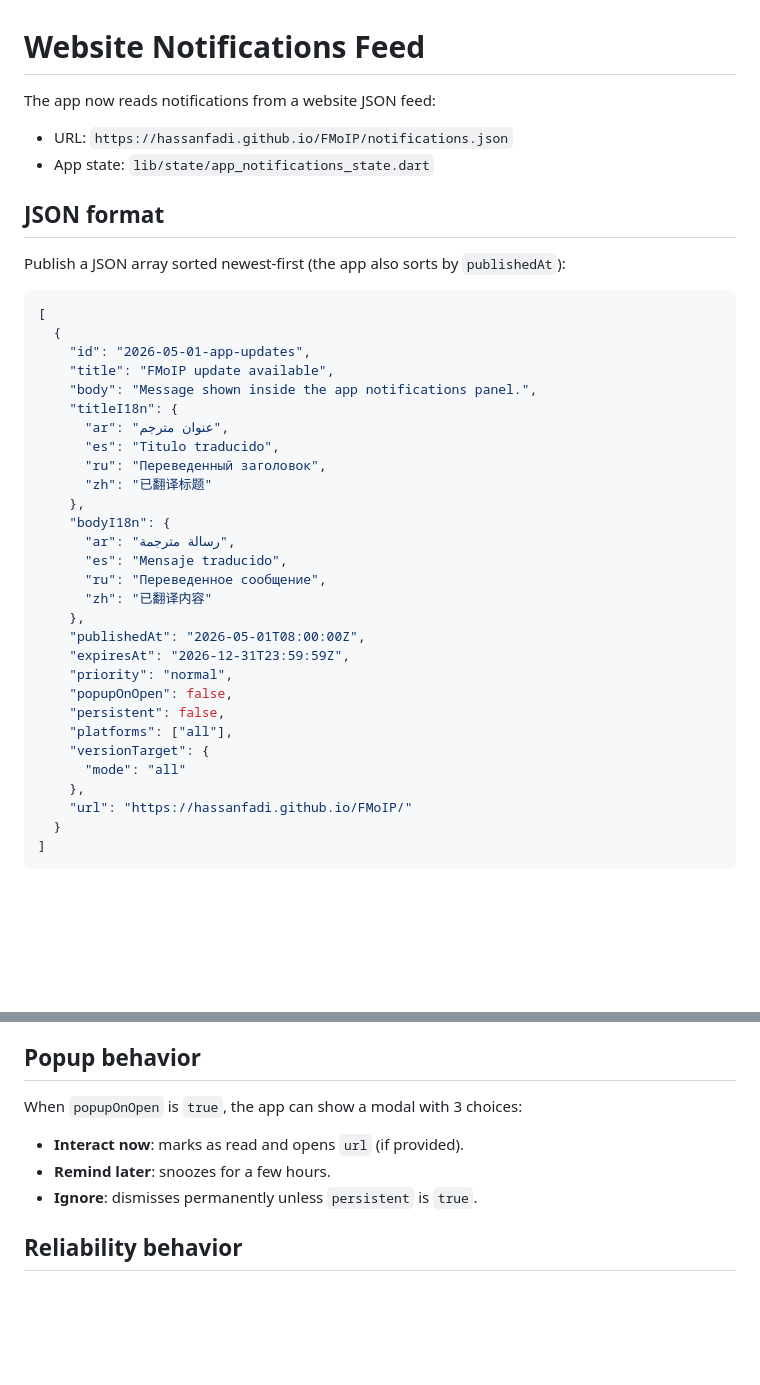
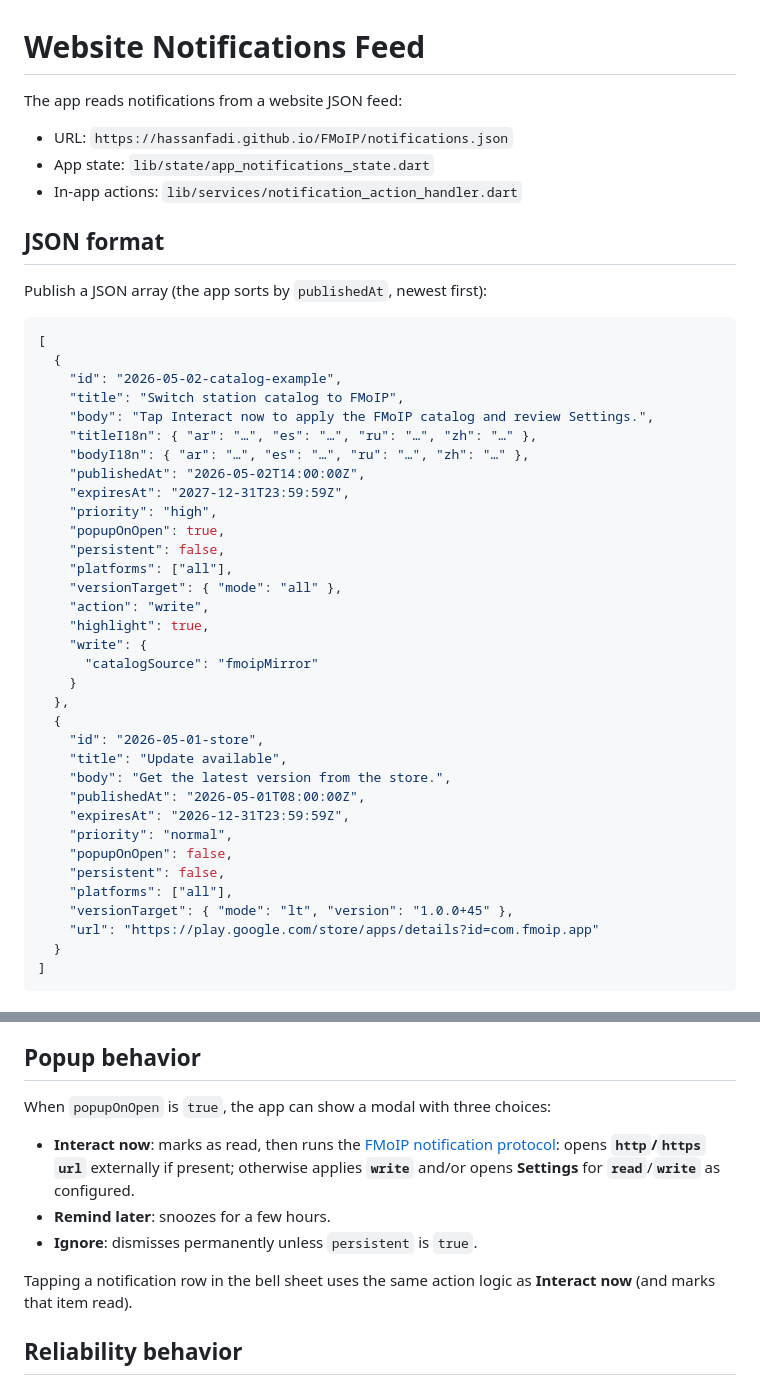
Before and after one commit to hassanfadi/FMoIP, a Markdown page: docs/notifications_feed.md, 2 parts joined by grey strips. Drawn GitHub-style; blank space fills up the shorter version.

````diff
--- a/docs/notifications_feed.md
+++ b/docs/notifications_feed.md
@@ -1,42 +1,48 @@
 # Website Notifications Feed
 
-The app now reads notifications from a website JSON feed:
+The app reads notifications from a website JSON feed:
 
 - URL: `https://hassanfadi.github.io/FMoIP/notifications.json`
 - App state: `lib/state/app_notifications_state.dart`
+- In-app actions: `lib/services/notification_action_handler.dart`
 
 ## JSON format
 
-Publish a JSON array sorted newest-first (the app also sorts by `publishedAt`):
+Publish a JSON array (the app sorts by `publishedAt`, newest first):
 
 ```json
 [
   {
-    "id": "2026-05-01-app-updates",
-    "title": "FMoIP update available",
-    "body": "Message shown inside the app notifications panel.",
-    "titleI18n": {
-      "ar": "عنوان مترجم",
-      "es": "Titulo traducido",
-      "ru": "Переведенный заголовок",
-      "zh": "已翻译标题"
-    },
-    "bodyI18n": {
-      "ar": "رسالة مترجمة",
-      "es": "Mensaje traducido",
-      "ru": "Переведенное сообщение",
-      "zh": "已翻译内容"
-    },
+    "id": "2026-05-02-catalog-example",
+    "title": "Switch station catalog to FMoIP",
+    "body": "Tap Interact now to apply the FMoIP catalog and review Settings.",
+    "titleI18n": { "ar": "…", "es": "…", "ru": "…", "zh": "…" },
+    "bodyI18n": { "ar": "…", "es": "…", "ru": "…", "zh": "…" },
+    "publishedAt": "2026-05-02T14:00:00Z",
+    "expiresAt": "2027-12-31T23:59:59Z",
+    "priority": "high",
+    "popupOnOpen": true,
+    "persistent": false,
+    "platforms": ["all"],
+    "versionTarget": { "mode": "all" },
+    "action": "write",
+    "highlight": true,
+    "write": {
+      "catalogSource": "fmoipMirror"
+    }
+  },
+  {
+    "id": "2026-05-01-store",
+    "title": "Update available",
+    "body": "Get the latest version from the store.",
     "publishedAt": "2026-05-01T08:00:00Z",
     "expiresAt": "2026-12-31T23:59:59Z",
     "priority": "normal",
     "popupOnOpen": false,
     "persistent": false,
     "platforms": ["all"],
-    "versionTarget": {
-      "mode": "all"
-    },
-    "url": "https://hassanfadi.github.io/FMoIP/"
+    "versionTarget": { "mode": "lt", "version": "1.0.0+45" },
+    "url": "https://play.google.com/store/apps/details?id=com.fmoip.app"
   }
 ]
 ```
@@ -82,11 +110,13 @@ Use semantic app versions with build number, e.g. `1.0.0+45`.
 
 ## Popup behavior
 
-When `popupOnOpen` is `true`, the app can show a modal with 3 choices:
+When `popupOnOpen` is `true`, the app can show a modal with three choices:
 
-- **Interact now**: marks as read and opens `url` (if provided).
+- **Interact now**: marks as read, then runs the [FMoIP notification protocol](#url-and-the-fmoip-notification-protocol): opens **`http`/`https` `url`** externally if present; otherwise applies **`write`** and/or opens **Settings** for **`read`**/**`write`** as configured.
 - **Remind later**: snoozes for a few hours.
 - **Ignore**: dismisses permanently unless `persistent` is `true`.
+
+Tapping a notification row in the bell sheet uses the same action logic as **Interact now** (and marks that item read).
 
 ## Reliability behavior
 
````
Also changed, not shown: other parts of docs/notifications_feed.md (+26 -4 lines).
